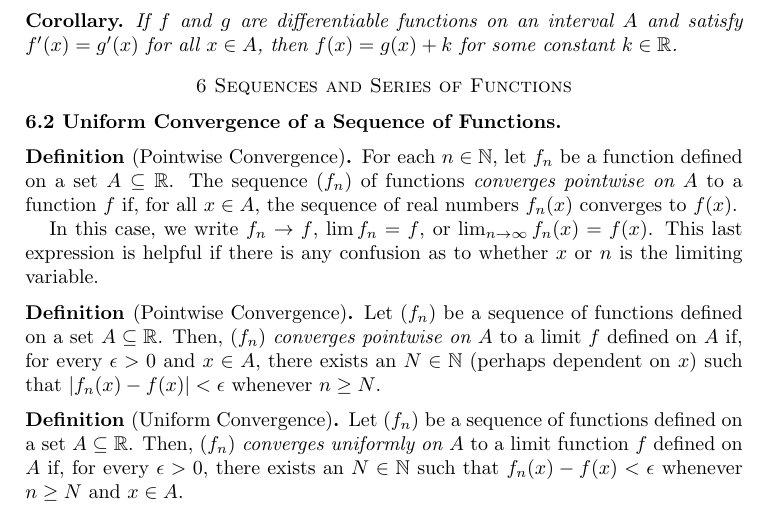
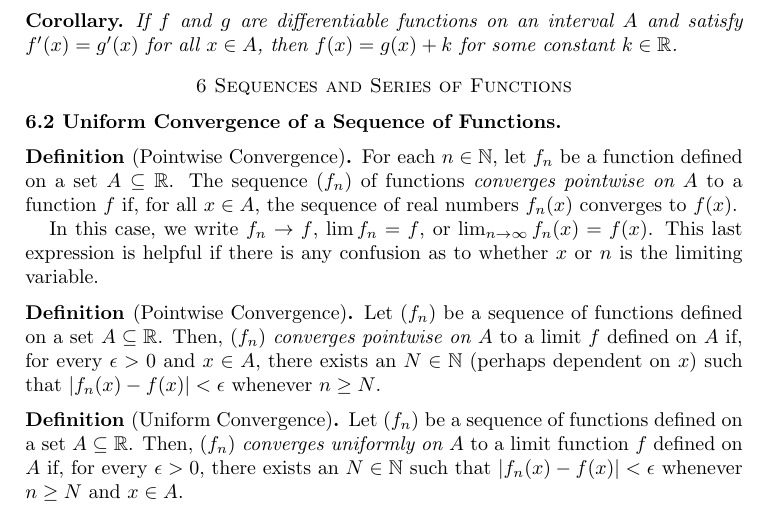
Before and after one commit to alexanderwlee/math-355-notes, a LaTeX paper (notes.tex): part of page 9 of 9, cut so that both start at the same text. Compiled offline with pdfLaTeX.

Commit message:
Fix typo in abs.

```diff
--- a/notes.tex
+++ b/notes.tex
@@ -781,7 +781,7 @@ Series}
   Let $(f_n)$ be a sequence of functions defined on a set $A \subseteq \R$.
   Then, $(f_n)$ \emph{converges uniformly on $A$} to a limit function $f$
   defined on $A$ if, for every $\epsilon > 0$, there exists an $N \in \N$ such
-  that $f_n(x) - f(x) < \epsilon$ whenever $n \ge N$ and $x \in A$.
+  that $\abs{f_n(x) - f(x)} < \epsilon$ whenever $n \ge N$ and $x \in A$.
 \end{definition}
 
 \end{document}
```
Also changed, not shown: notes.pdf.
